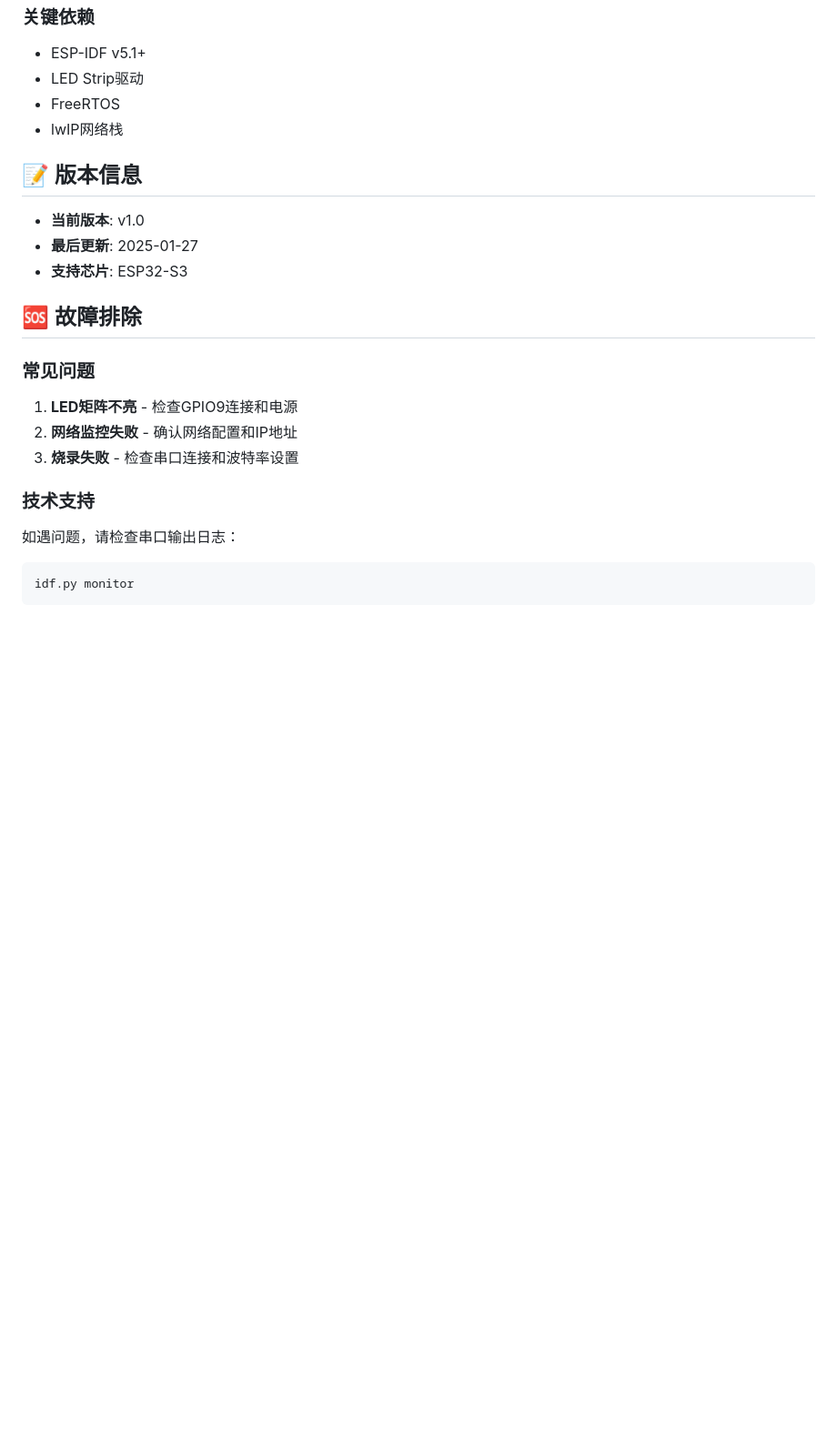
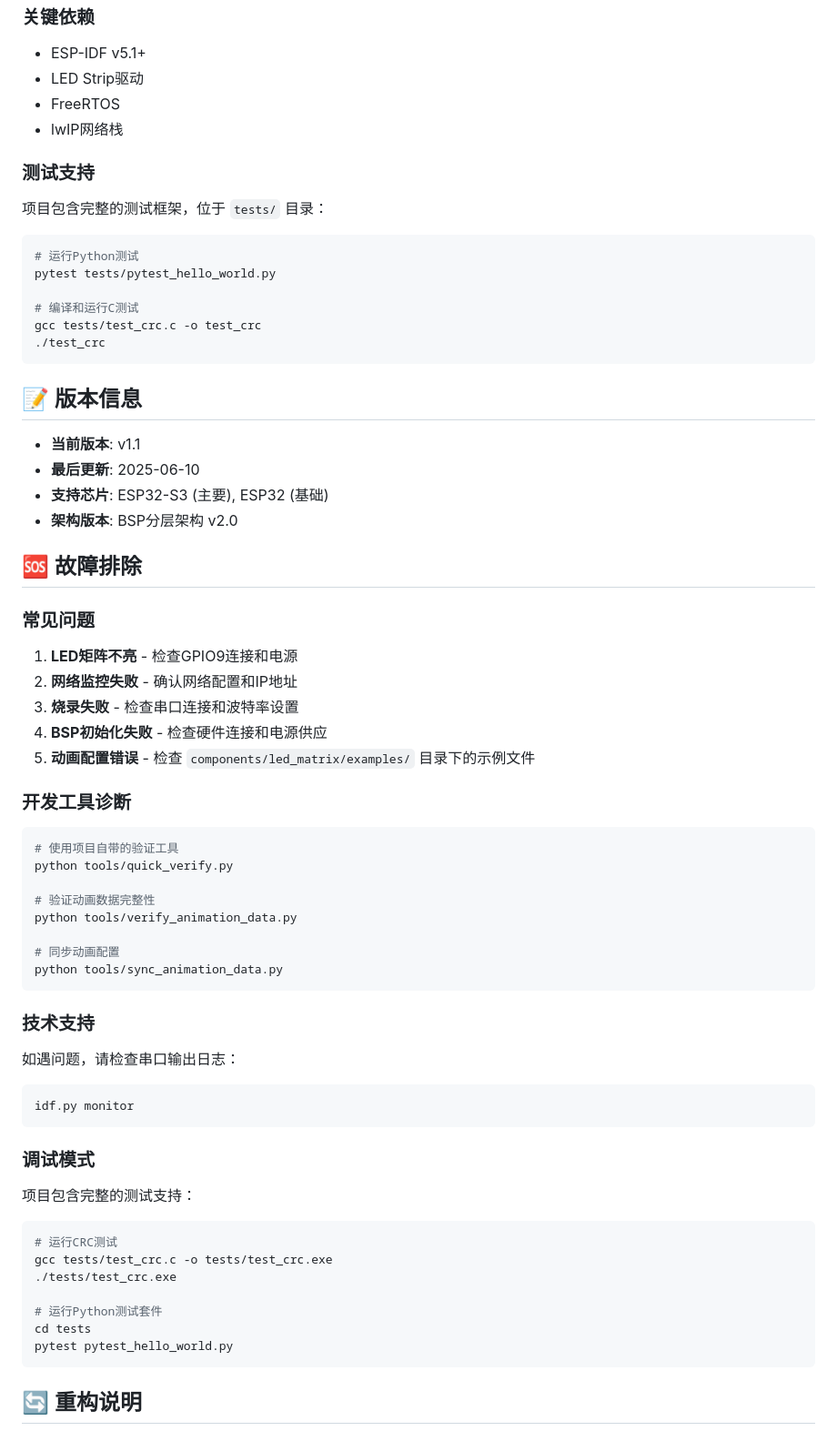
Before and after one commit to HiddenPeak/rm01-bsp, a Markdown page: README.md, the part around one of its changes. Shown at 91% size. Rendered like a GitHub page; blank space fills up the shorter version.

````diff
--- a/README.md
+++ b/README.md
@@ -110,11 +205,23 @@ idf.py flash monitor
 - FreeRTOS
 - lwIP网络栈
 
+### 测试支持
+项目包含完整的测试框架，位于 `tests/` 目录：
+```bash
+# 运行Python测试
+pytest tests/pytest_hello_world.py
+
+# 编译和运行C测试
+gcc tests/test_crc.c -o test_crc
+./test_crc
+```
+
 ## 📝 版本信息
 
-- **当前版本**: v1.0
-- **最后更新**: 2025-01-27
-- **支持芯片**: ESP32-S3
+- **当前版本**: v1.1
+- **最后更新**: 2025-06-10
+- **支持芯片**: ESP32-S3 (主要), ESP32 (基础)
+- **架构版本**: BSP分层架构 v2.0
 
 ## 🆘 故障排除
 
@@ -122,6 +229,20 @@ idf.py flash monitor
 1. **LED矩阵不亮** - 检查GPIO9连接和电源
 2. **网络监控失败** - 确认网络配置和IP地址
 3. **烧录失败** - 检查串口连接和波特率设置
+4. **BSP初始化失败** - 检查硬件连接和电源供应
+5. **动画配置错误** - 检查 `components/led_matrix/examples/` 目录下的示例文件
+
+### 开发工具诊断
+```powershell
+# 使用项目自带的验证工具
+python tools/quick_verify.py
+
+# 验证动画数据完整性
+python tools/verify_animation_data.py
+
+# 同步动画配置
+python tools/sync_animation_data.py
+```
 
 ### 技术支持
 如遇问题，请检查串口输出日志：
@@ -129,3 +250,17 @@ idf.py flash monitor
 idf.py monitor
 ```
 
+### 调试模式
+项目包含完整的测试支持：
+```powershell
+# 运行CRC测试
+gcc tests/test_crc.c -o tests/test_crc.exe
+./tests/test_crc.exe
+
+# 运行Python测试套件
+cd tests
+pytest pytest_hello_world.py
+```
+
+## 🔄 重构说明
+
````
Also changed, not shown: other parts of README.md (+127 -13 lines).
